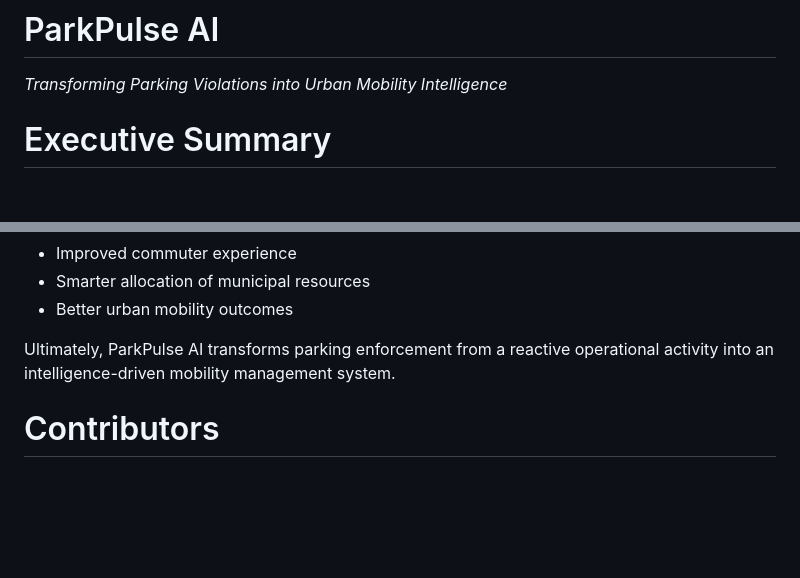
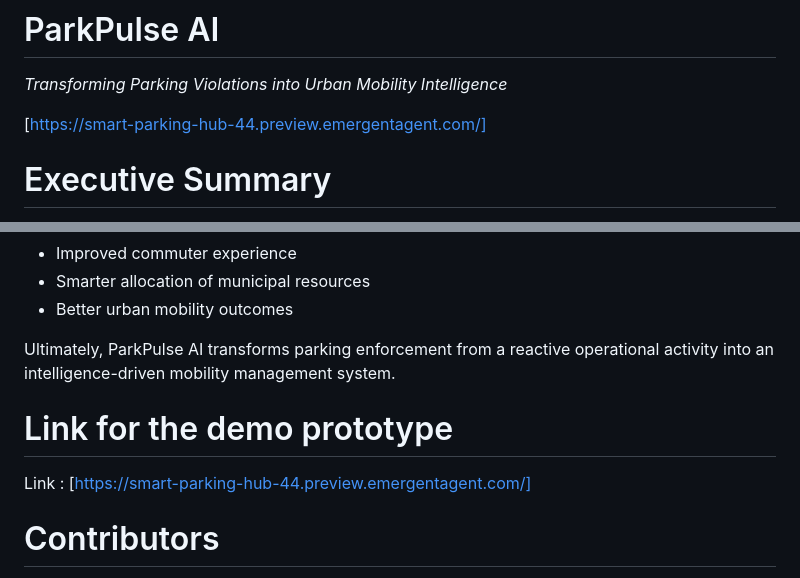
Before and after one commit to Rithanya333/Flipkart-Prototype-Phase, a Markdown page: README.md, 2 parts joined by grey strips. Drawn GitHub-style; blank space fills up the shorter version.

Commit message:
Add demo prototype link to README
Added a link for the demo prototype in the README.

```diff
--- a/README.md
+++ b/README.md
@@ -1,6 +1,8 @@
 # ParkPulse AI
 
 *Transforming Parking Violations into Urban Mobility Intelligence*
+
+[https://smart-parking-hub-44.preview.emergentagent.com/]
 
 # Executive Summary
 
@@ -562,6 +564,10 @@ By transforming parking violations into actionable congestion intelligence, Park
 
 Ultimately, ParkPulse AI transforms parking enforcement from a reactive operational activity into an intelligence-driven mobility management system.
 
+# Link for the demo prototype
+
+Link : [https://smart-parking-hub-44.preview.emergentagent.com/]
+
 # Contributors
 
 Rithanya Raj & Anjan Mahapatra
```
